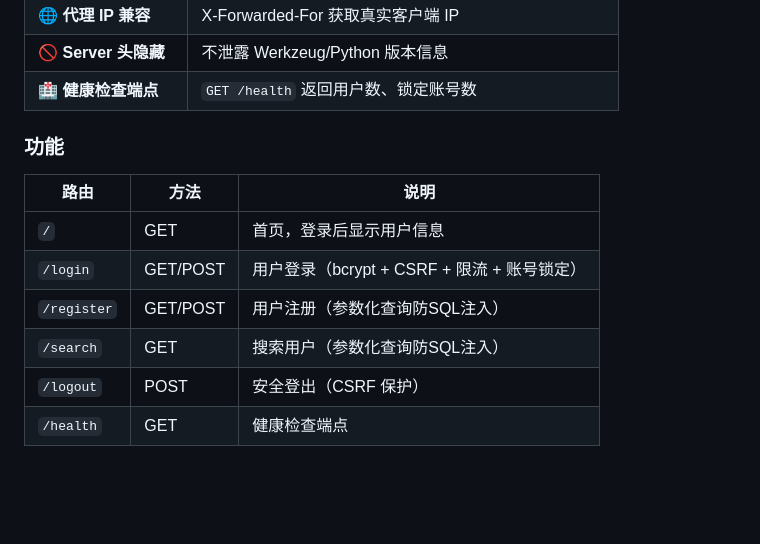
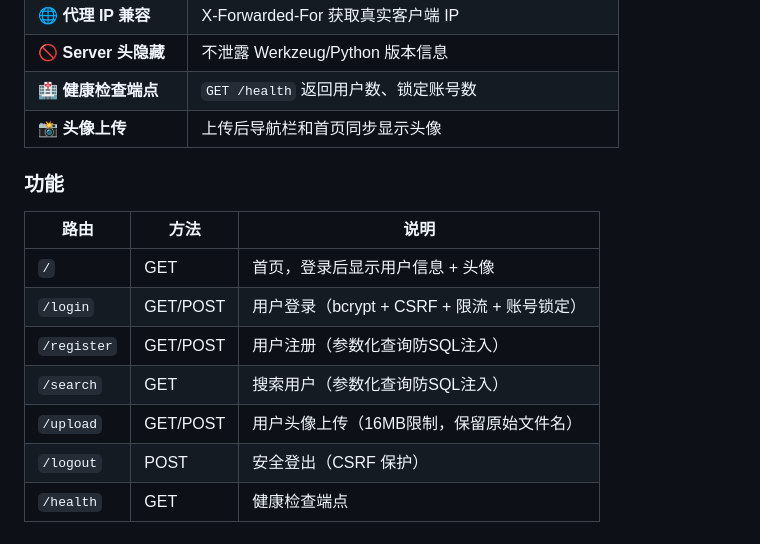
Before and after one commit to lierrehub/flask-login-app, a Markdown page: README.md, the part around the change. GitHub-like rendering; blank space fills up the shorter version.

Commit message:
更新 README：新增头像上传功能说明

```diff
--- a/README.md
+++ b/README.md
@@ -41,15 +41,17 @@
 | 🌐 **代理 IP 兼容** | X-Forwarded-For 获取真实客户端 IP |
 | 🚫 **Server 头隐藏** | 不泄露 Werkzeug/Python 版本信息 |
 | 🏥 **健康检查端点** | `GET /health` 返回用户数、锁定账号数 |
+| 📸 **头像上传** | 上传后导航栏和首页同步显示头像 |
 
 ### 功能
 
 | 路由 | 方法 | 说明 |
 |------|------|------|
-| `/` | GET | 首页，登录后显示用户信息 |
+| `/` | GET | 首页，登录后显示用户信息 + 头像 |
 | `/login` | GET/POST | 用户登录（bcrypt + CSRF + 限流 + 账号锁定） |
 | `/register` | GET/POST | 用户注册（参数化查询防SQL注入） |
 | `/search` | GET | 搜索用户（参数化查询防SQL注入） |
+| `/upload` | GET/POST | 用户头像上传（16MB限制，保留原始文件名） |
 | `/logout` | POST | 安全登出（CSRF 保护） |
 | `/health` | GET | 健康检查端点 |
 
```
